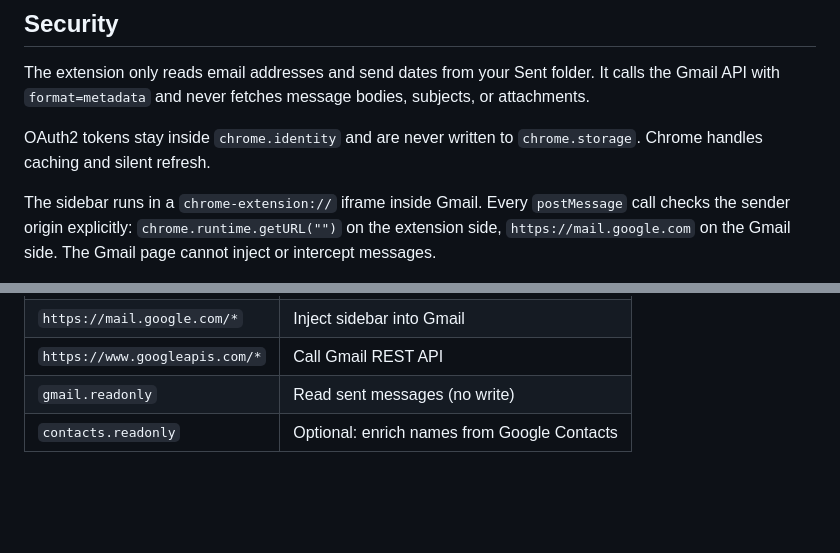
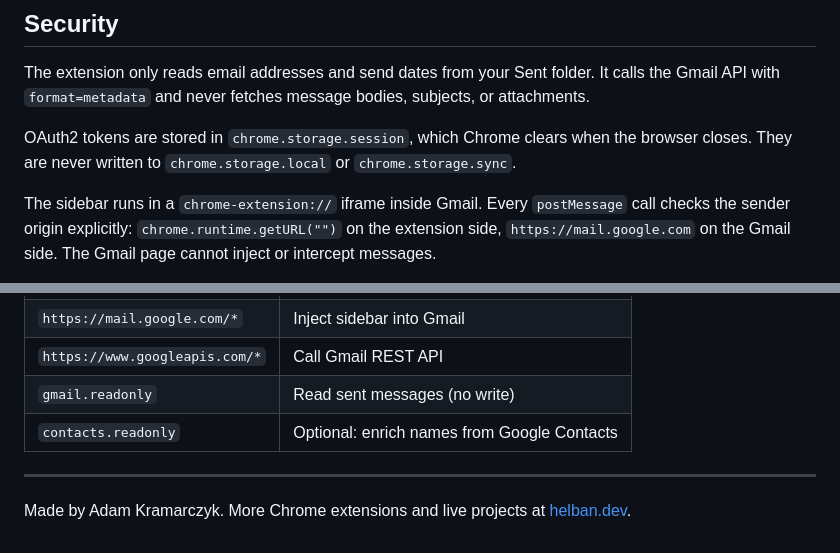
Before and after one commit to Helban/keeptouch, a Markdown page: README.md, 2 parts joined by grey strips. Drawn GitHub-style; blank space fills up the shorter version.

Commit message:
Add helban.dev link to README

```diff
--- a/README.md
+++ b/README.md
@@ -91,7 +91,7 @@ sidebar.html / sidebar.js  (rendered in extension origin)
 
 The extension only reads email addresses and send dates from your Sent folder. It calls the Gmail API with `format=metadata` and never fetches message bodies, subjects, or attachments.
 
-OAuth2 tokens stay inside `chrome.identity` and are never written to `chrome.storage`. Chrome handles caching and silent refresh.
+OAuth2 tokens are stored in `chrome.storage.session`, which Chrome clears when the browser closes. They are never written to `chrome.storage.local` or `chrome.storage.sync`.
 
 The sidebar runs in a `chrome-extension://` iframe inside Gmail. Every `postMessage` call checks the sender origin explicitly: `chrome.runtime.getURL("")` on the extension side, `https://mail.google.com` on the Gmail side. The Gmail page cannot inject or intercept messages.
 
@@ -108,3 +108,7 @@ No data leaves the machine. The extension stores contacts in `chrome.storage.loc
 | `https://www.googleapis.com/*` | Call Gmail REST API |
 | `gmail.readonly` | Read sent messages (no write) |
 | `contacts.readonly` | Optional: enrich names from Google Contacts |
+
+---
+
+Made by Adam Kramarczyk. More Chrome extensions and live projects at [helban.dev](https://helban.dev).
```
